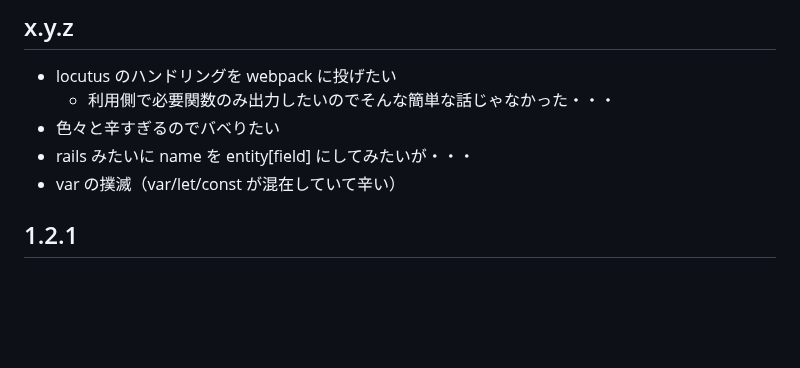
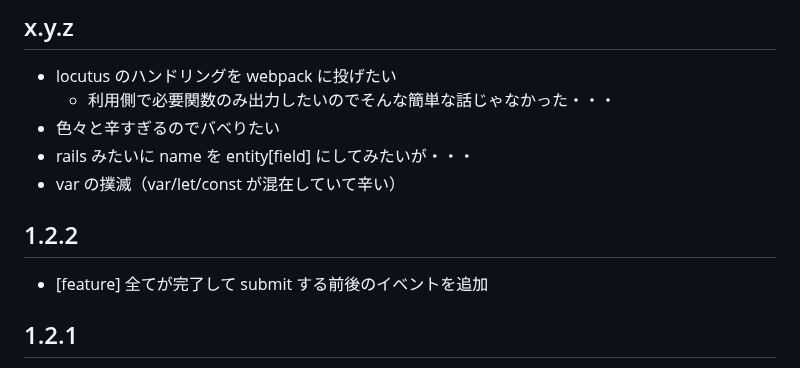
Before and after one commit to arima-ryunosuke/php-validator, a Markdown page: RELEASE.md, the part around the change. Drawn GitHub-style; blank space fills up the shorter version.

```diff
--- a/RELEASE.md
+++ b/RELEASE.md
@@ -23,6 +23,10 @@
 - 色々と辛すぎるのでバベりたい
 - rails みたいに name を entity[field] にしてみたいが・・・
 - var の撲滅（var/let/const が混在していて辛い）
+
+## 1.2.2
+
+- [feature] 全てが完了して submit する前後のイベントを追加
 
 ## 1.2.1
 
```
